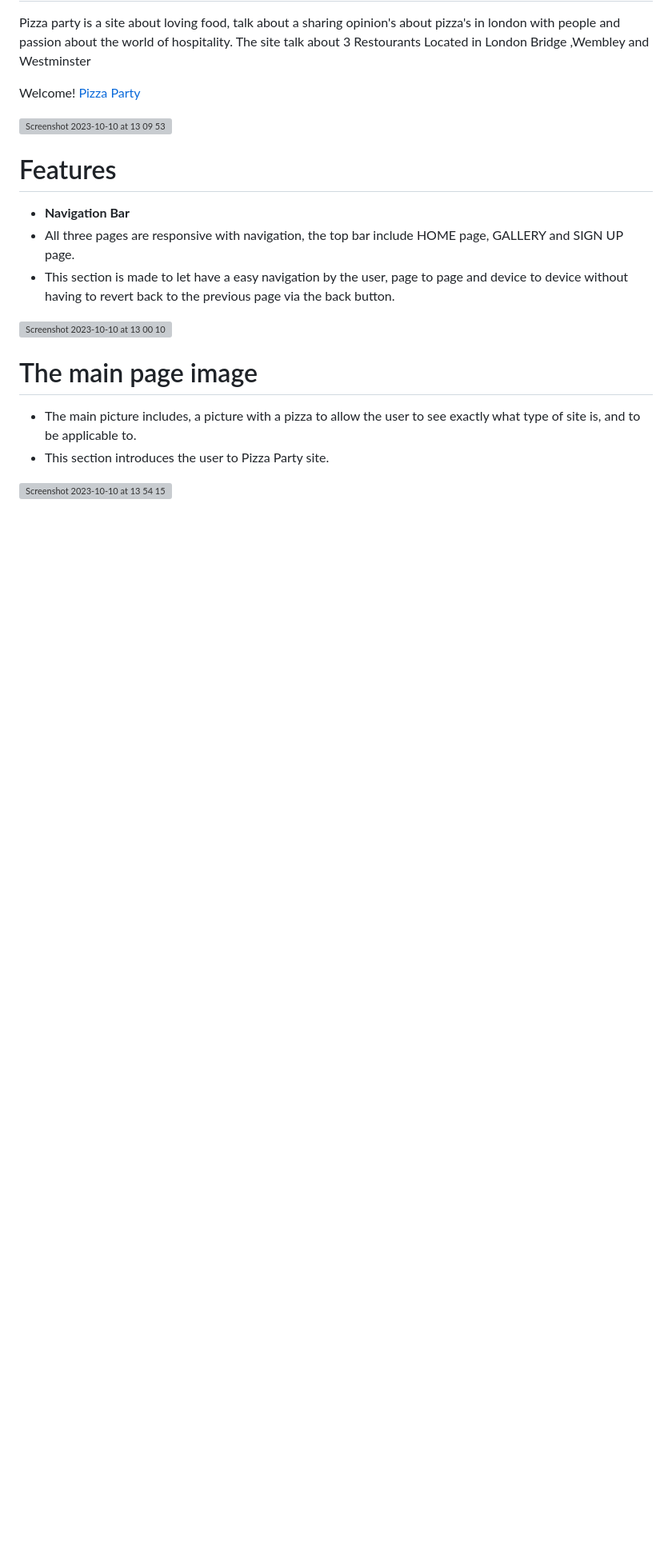
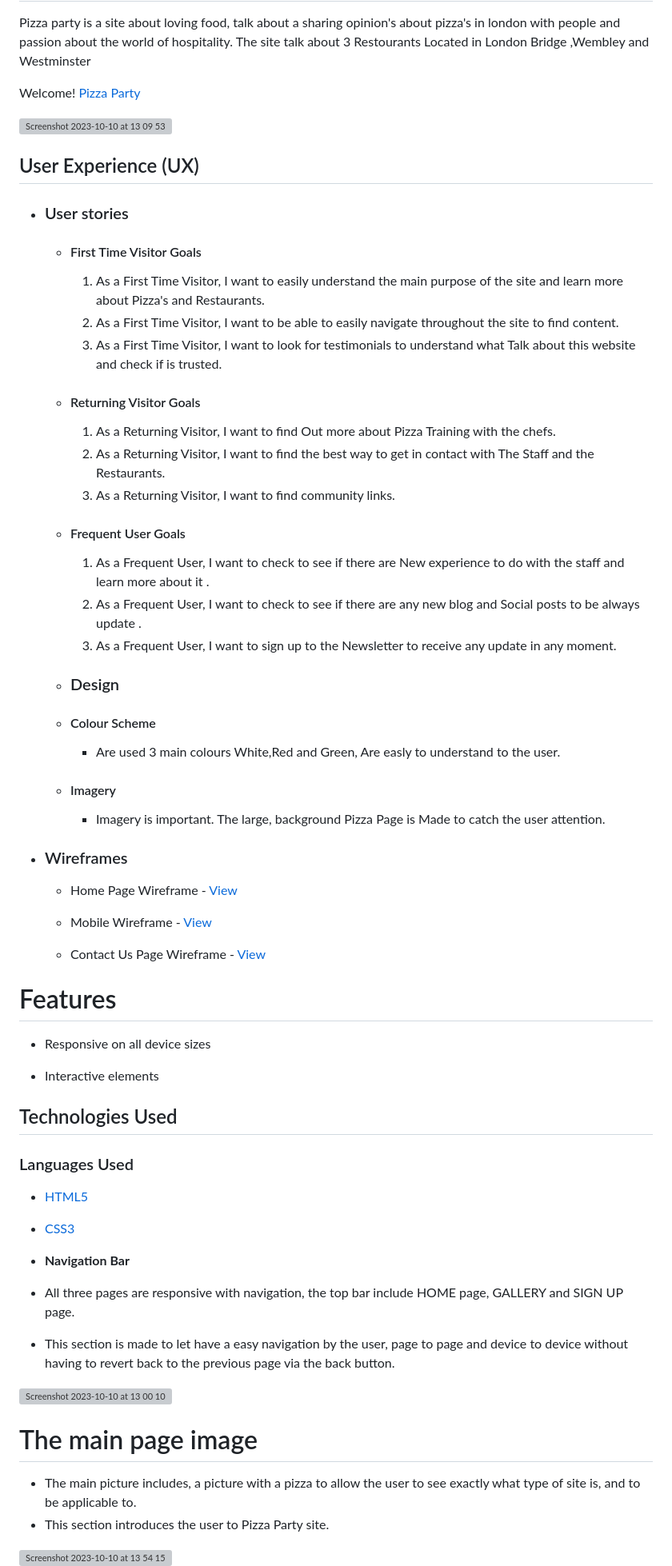
Before and after one commit to giacoren6/Pizza-Party-and-Pizza-Love, a Markdown page: README.md, the part around the change. Shown: that part at 80% size. GitHub-like rendering; blank space fills up the shorter version; grey boxes are pictures that could not be loaded.

```diff
--- a/README.md
+++ b/README.md
@@ -8,7 +8,59 @@ Welcome! [Pizza Party](https://giacoren6.github.io/pizza-party-and-pizza-love/in
 
 <img width="1445" alt="Screenshot 2023-10-10 at 13 09 53" src="https://github.com/giacoren6/pizza-party-and-pizza-love/assets/142323106/071916ef-b3b1-4b5b-abb3-3433b2cebf33">
 
+## User Experience (UX)
+
+-   ### User stories
+
+    -   #### First Time Visitor Goals
+
+        1. As a First Time Visitor, I want to easily understand the main purpose of the site and learn more about Pizza's and Restaurants.
+        2. As a First Time Visitor, I want to be able to easily navigate throughout the site to find content.
+        3. As a First Time Visitor, I want to look for testimonials to understand what Talk about this website and check if is trusted.
+
+    -   #### Returning Visitor Goals
+
+        1. As a Returning Visitor, I want to find Out more about Pizza Training with the chefs.
+        2. As a Returning Visitor, I want to find the best way to get in contact with The Staff and the Restaurants.
+        3. As a Returning Visitor, I want to find community links.
+
+    -   #### Frequent User Goals
+        1. As a Frequent User, I want to check to see if there are New experience to do with the staff and learn more about it .
+        2. As a Frequent User, I want to check to see if there are any new blog and Social posts to be always update .
+        3. As a Frequent User, I want to sign up to the Newsletter to receive any update in any moment.
+
+    -   ### Design
+    -   #### Colour Scheme
+        -   Are used 3 main colours White,Red and Green, Are easly to understand to the user.
+
+    -   #### Imagery
+        -   Imagery is important. The large, background Pizza Page is Made to catch the user attention.
+
+*   ### Wireframes
+
+    -   Home Page Wireframe - [View](https://github.com/)
+
+    -   Mobile Wireframe - [View](https://github.com/)
+
+    -   Contact Us Page Wireframe - [View](https://github.com/)
+
+
+
+
+
 # Features
+
+-   Responsive on all device sizes
+
+-   Interactive elements
+
+## Technologies Used
+
+### Languages Used
+
+-   [HTML5](https://en.wikipedia.org/wiki/HTML5)
+-   [CSS3](https://en.wikipedia.org/wiki/Cascading_Style_Sheets)
+
 - __Navigation Bar__
 - All three pages are responsive with navigation, the top bar include HOME page, GALLERY and SIGN UP page.
 - This section is made to let have a easy navigation by the user, page to page and device to device without having to revert back to the previous page via the back button.
```
